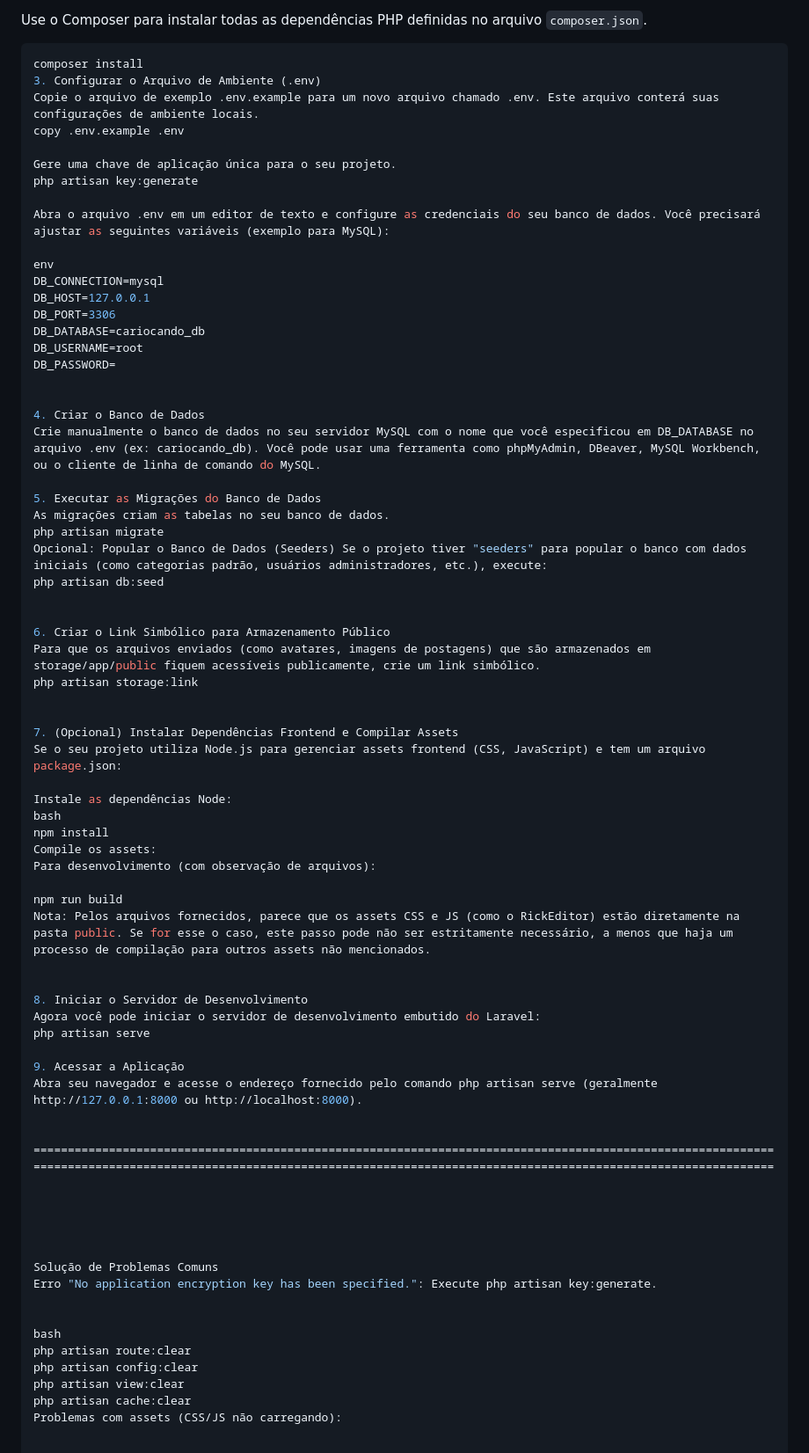
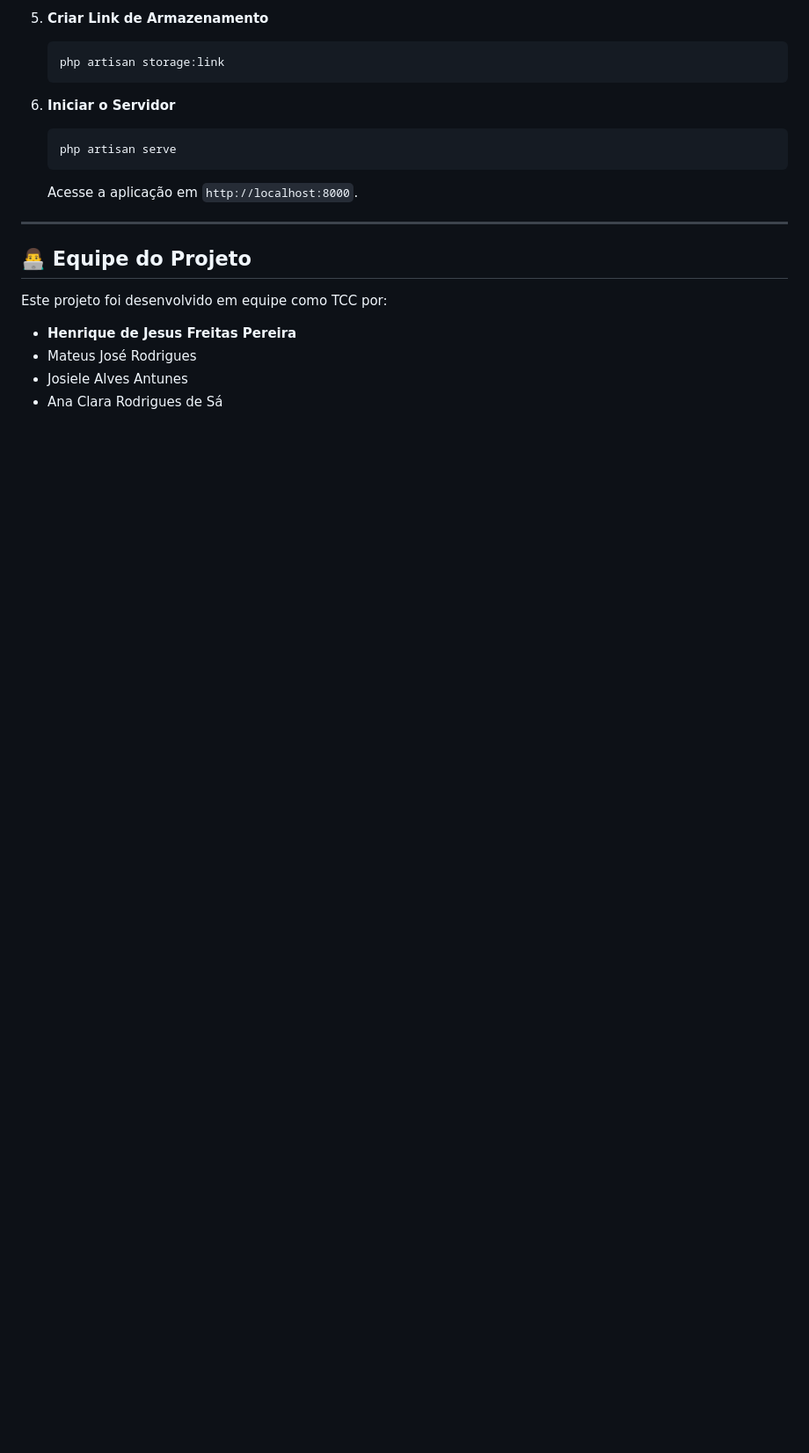
Before and after one commit to rikeffc/cariocando-, a Markdown page: README.md, the part around one of its changes. Shown at 88% size. Rendered like a GitHub page; blank space fills up the shorter version.

````diff
--- a/README.md
+++ b/README.md
@@ -50,75 +78,22 @@ Antes de começar, certifique-se de que você tem os seguintes softwares instala
 
-Use o Composer para instalar todas as dependências PHP definidas no arquivo `composer.json`.
-```bash
-composer install
-3. Configurar o Arquivo de Ambiente (.env)
-Copie o arquivo de exemplo .env.example para um novo arquivo chamado .env. Este arquivo conterá suas
-configurações de ambiente locais.
-copy .env.example .env
+5.  **Criar Link de Armazenamento**
+    ```bash
+    php artisan storage:link
+    ```
 
-Gere uma chave de aplicação única para o seu projeto.
-php artisan key:generate
+6.  **Iniciar o Servidor**
+    ```bash
+    php artisan serve
+    ```
+    Acesse a aplicação em `http://localhost:8000`.
 
-Abra o arquivo .env em um editor de texto e configure as credenciais do seu banco de dados. Você precisará ajustar as seguintes variáveis (exemplo para MySQL):
+---
 
-env
-DB_CONNECTION=mysql
-DB_HOST=127.0.0.1
-DB_PORT=3306
-DB_DATABASE=cariocando_db
-DB_USERNAME=root
-DB_PASSWORD=
+## 👨‍💻 Equipe do Projeto
 
+Este projeto foi desenvolvido em equipe como TCC por:
 
-4. Criar o Banco de Dados
-Crie manualmente o banco de dados no seu servidor MySQL com o nome que você especificou em DB_DATABASE no arquivo .env (ex: cariocando_db). Você pode usar uma ferramenta como phpMyAdmin, DBeaver, MySQL Workbench, ou o cliente de linha de comando do MySQL.
-
-5. Executar as Migrações do Banco de Dados
-As migrações criam as tabelas no seu banco de dados.
-php artisan migrate
-Opcional: Popular o Banco de Dados (Seeders) Se o projeto tiver "seeders" para popular o banco com dados iniciais (como categorias padrão, usuários administradores, etc.), execute:
-php artisan db:seed
-
-
-6. Criar o Link Simbólico para Armazenamento Público
-Para que os arquivos enviados (como avatares, imagens de postagens) que são armazenados em storage/app/public fiquem acessíveis publicamente, crie um link simbólico.
-php artisan storage:link
-
-
-7. (Opcional) Instalar Dependências Frontend e Compilar Assets
-Se o seu projeto utiliza Node.js para gerenciar assets frontend (CSS, JavaScript) e tem um arquivo package.json:
-
-Instale as dependências Node:
-bash
-npm install
-Compile os assets:
-Para desenvolvimento (com observação de arquivos):
-
-npm run build
-Nota: Pelos arquivos fornecidos, parece que os assets CSS e JS (como o RickEditor) estão diretamente na pasta public. Se for esse o caso, este passo pode não ser estritamente necessário, a menos que haja um processo de compilação para outros assets não mencionados.
-
-
-8. Iniciar o Servidor de Desenvolvimento
-Agora você pode iniciar o servidor de desenvolvimento embutido do Laravel:
-php artisan serve
-
-9. Acessar a Aplicação
-Abra seu navegador e acesse o endereço fornecido pelo comando php artisan serve (geralmente http://127.0.0.1:8000 ou http://localhost:8000).
-
-
-========================================================================================================================================================================================================================
-
-
-
-
-
-Solução de Problemas Comuns
-Erro "No application encryption key has been specified.": Execute php artisan key:generate.
-
-
-bash
-php artisan route:clear
-php artisan config:clear
-php artisan view:clear
-php artisan cache:clear
-Problemas com assets (CSS/JS não carregando):
+* **Henrique de Jesus Freitas Pereira**
+* Mateus José Rodrigues
+* Josiele Alves Antunes
+* Ana Clara Rodrigues de Sá
````
Also changed, not shown: other parts of README.md (+59 -31 lines).
